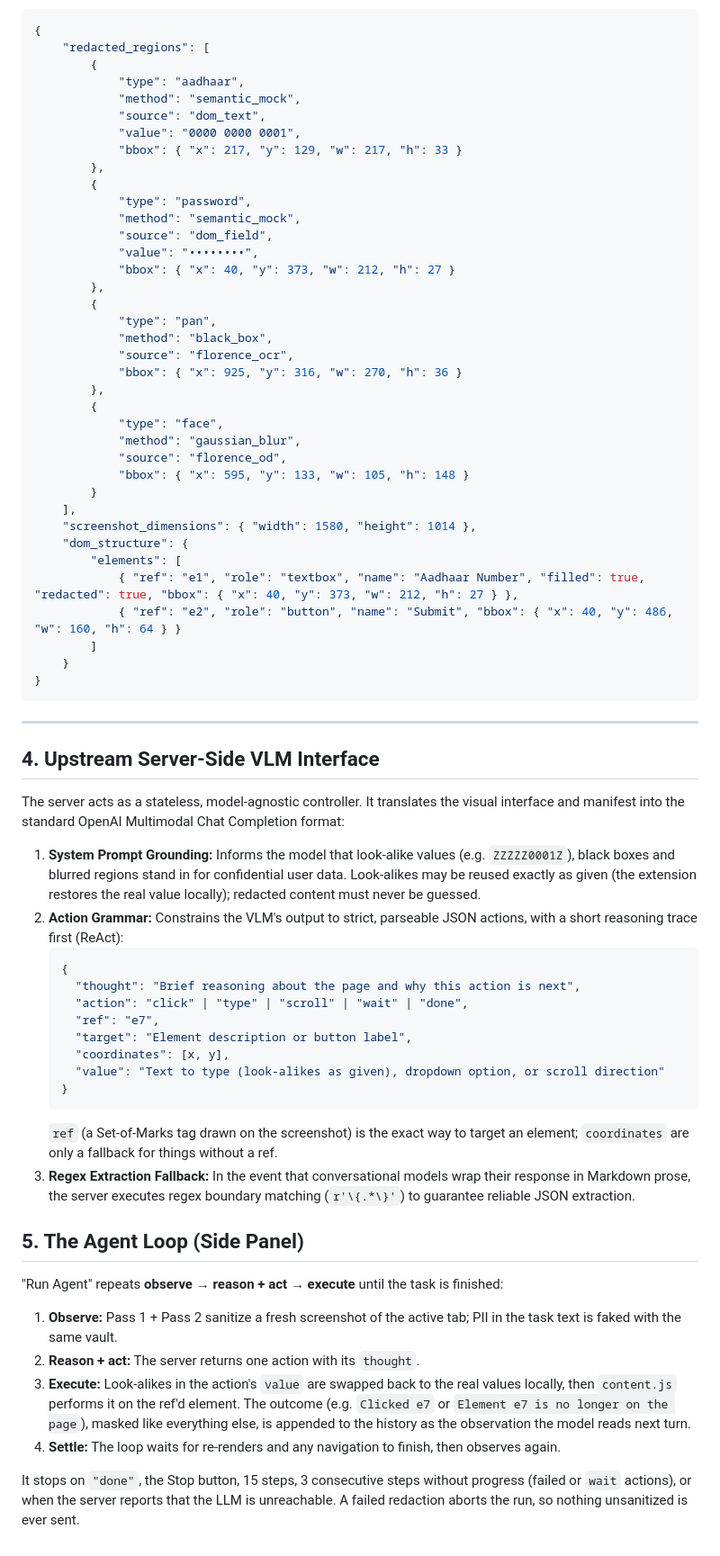
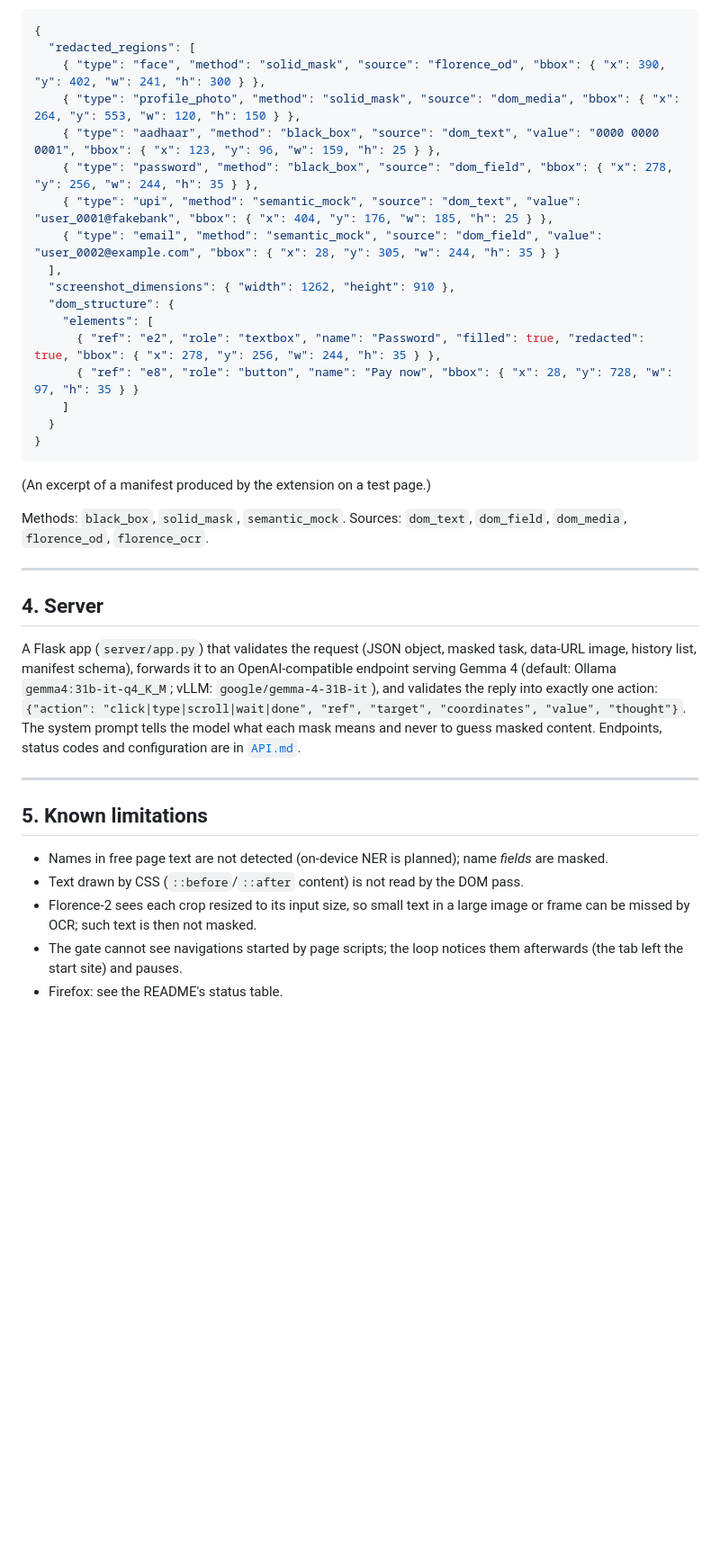
Before and after one commit to Ananyaa-Ambuj/SIH26171-ByteHackerz, a Markdown page: docs/ARCHITECTURE.md, the part around one of its changes. Shown at 90% size. Rendered like a GitHub page; blank space fills up the shorter version.

````diff
--- a/docs/ARCHITECTURE.md
+++ b/docs/ARCHITECTURE.md
@@ -82,72 +91,40 @@ To ensure the upstream Vision-Language Model can reason about the page structure
 
 ```json
 {
-	"redacted_regions": [
-		{
-			"type": "aadhaar",
-			"method": "semantic_mock",
-			"source": "dom_text",
-			"value": "0000 0000 0001",
-			"bbox": { "x": 217, "y": 129, "w": 217, "h": 33 }
-		},
-		{
-			"type": "password",
-			"method": "semantic_mock",
-			"source": "dom_field",
-			"value": "••••••••",
-			"bbox": { "x": 40, "y": 373, "w": 212, "h": 27 }
-		},
-		{
-			"type": "pan",
-			"method": "black_box",
-			"source": "florence_ocr",
-			"bbox": { "x": 925, "y": 316, "w": 270, "h": 36 }
-		},
-		{
-			"type": "face",
-			"method": "gaussian_blur",
-			"source": "florence_od",
-			"bbox": { "x": 595, "y": 133, "w": 105, "h": 148 }
-		}
-	],
-	"screenshot_dimensions": { "width": 1580, "height": 1014 },
-	"dom_structure": {
-		"elements": [
-			{ "ref": "e1", "role": "textbox", "name": "Aadhaar Number", "filled": true, "redacted": true, "bbox": { "x": 40, "y": 373, "w": 212, "h": 27 } },
-			{ "ref": "e2", "role": "button", "name": "Submit", "bbox": { "x": 40, "y": 486, "w": 160, "h": 64 } }
-		]
-	}
+  "redacted_regions": [
+    { "type": "face", "method": "solid_mask", "source": "florence_od", "bbox": { "x": 390, "y": 402, "w": 241, "h": 300 } },
+    { "type": "profile_photo", "method": "solid_mask", "source": "dom_media", "bbox": { "x": 264, "y": 553, "w": 120, "h": 150 } },
+    { "type": "aadhaar", "method": "black_box", "source": "dom_text", "value": "0000 0000 0001", "bbox": { "x": 123, "y": 96, "w": 159, "h": 25 } },
+    { "type": "password", "method": "black_box", "source": "dom_field", "bbox": { "x": 278, "y": 256, "w": 244, "h": 35 } },
+    { "type": "upi", "method": "semantic_mock", "source": "dom_text", "value": "user_0001@fakebank", "bbox": { "x": 404, "y": 176, "w": 185, "h": 25 } },
+    { "type": "email", "method": "semantic_mock", "source": "dom_field", "value": "user_0002@example.com", "bbox": { "x": 28, "y": 305, "w": 244, "h": 35 } }
+  ],
+  "screenshot_dimensions": { "width": 1262, "height": 910 },
+  "dom_structure": {
+    "elements": [
+      { "ref": "e2", "role": "textbox", "name": "Password", "filled": true, "redacted": true, "bbox": { "x": 278, "y": 256, "w": 244, "h": 35 } },
+      { "ref": "e8", "role": "button", "name": "Pay now", "bbox": { "x": 28, "y": 728, "w": 97, "h": 35 } }
+    ]
+  }
 }
 ```
 
+(An excerpt of a manifest produced by the extension on a test page.)
+
+Methods: `black_box`, `solid_mask`, `semantic_mock`. Sources: `dom_text`, `dom_field`, `dom_media`, `florence_od`, `florence_ocr`.
+
 ---
 
-## 4. Upstream Server-Side VLM Interface
+## 4. Server
 
-The server acts as a stateless, model-agnostic controller. It translates the visual interface and manifest into the standard OpenAI Multimodal Chat Completion format:
+A Flask app (`server/app.py`) that validates the request (JSON object, masked task, data-URL image, history list, manifest schema), forwards it to an OpenAI-compatible endpoint serving Gemma 4 (default: Ollama `gemma4:31b-it-q4_K_M`; vLLM: `google/gemma-4-31B-it`), and validates the reply into exactly one action: `{"action": "click|type|scroll|wait|done", "ref", "target", "coordinates", "value", "thought"}`. The system prompt tells the model what each mask means and never to guess masked content. Endpoints, status codes and configuration are in [`API.md`](API.md).
 
-1. **System Prompt Grounding:** Informs the model that look-alike values (e.g. `ZZZZZ0001Z`), black boxes and blurred regions stand in for confidential user data. Look-alikes may be reused exactly as given (the extension restores the real value locally); redacted content must never be guessed.
-2. **Action Grammar:** Constrains the VLM's output to strict, parseable JSON actions, with a short reasoning trace first (ReAct):
-   ```json
-   {
-     "thought": "Brief reasoning about the page and why this action is next",
-     "action": "click" | "type" | "scroll" | "wait" | "done",
-     "ref": "e7",
-     "target": "Element description or button label",
-     "coordinates": [x, y],
-     "value": "Text to type (look-alikes as given), dropdown option, or scroll direction"
-   }
-   ```
-   `ref` (a Set-of-Marks tag drawn on the screenshot) is the exact way to target an element; `coordinates` are only a fallback for things without a ref.
-3. **Regex Extraction Fallback:** In the event that conversational models wrap their response in Markdown prose, the server executes regex boundary matching (`r'\{.*\}'`) to guarantee reliable JSON extraction.
+---
 
-## 5. The Agent Loop (Side Panel)
+## 5. Known limitations
 
-"Run Agent" repeats **observe → reason + act → execute** until the task is finished:
-
-1. **Observe:** Pass 1 + Pass 2 sanitize a fresh screenshot of the active tab; PII in the task text is faked with the same vault.
-2. **Reason + act:** The server returns one action with its `thought`.
-3. **Execute:** Look-alikes in the action's `value` are swapped back to the real values locally, then `content.js` performs it on the ref'd element. The outcome (e.g. `Clicked e7` or `Element e7 is no longer on the page`), masked like everything else, is appended to the history as the observation the model reads next turn.
-4. **Settle:** The loop waits for re-renders and any navigation to finish, then observes again.
-
-It stops on `"done"`, the Stop button, 15 steps, 3 consecutive steps without progress (failed or `wait` actions), or when the server reports that the LLM is unreachable. A failed redaction aborts the run, so nothing unsanitized is ever sent.
+- Names in free page text are not detected (on-device NER is planned); name *fields* are masked.
+- Text drawn by CSS (`::before`/`::after` content) is not read by the DOM pass.
+- Florence-2 sees each crop resized to its input size, so small text in a large image or frame can be missed by OCR; such text is then not masked.
+- The gate cannot see navigations started by page scripts; the loop notices them afterwards (the tab left the start site) and pauses.
+- Firefox: see the README's status table.
````
Also changed, not shown: other parts of docs/ARCHITECTURE.md (+68 -59 lines).
